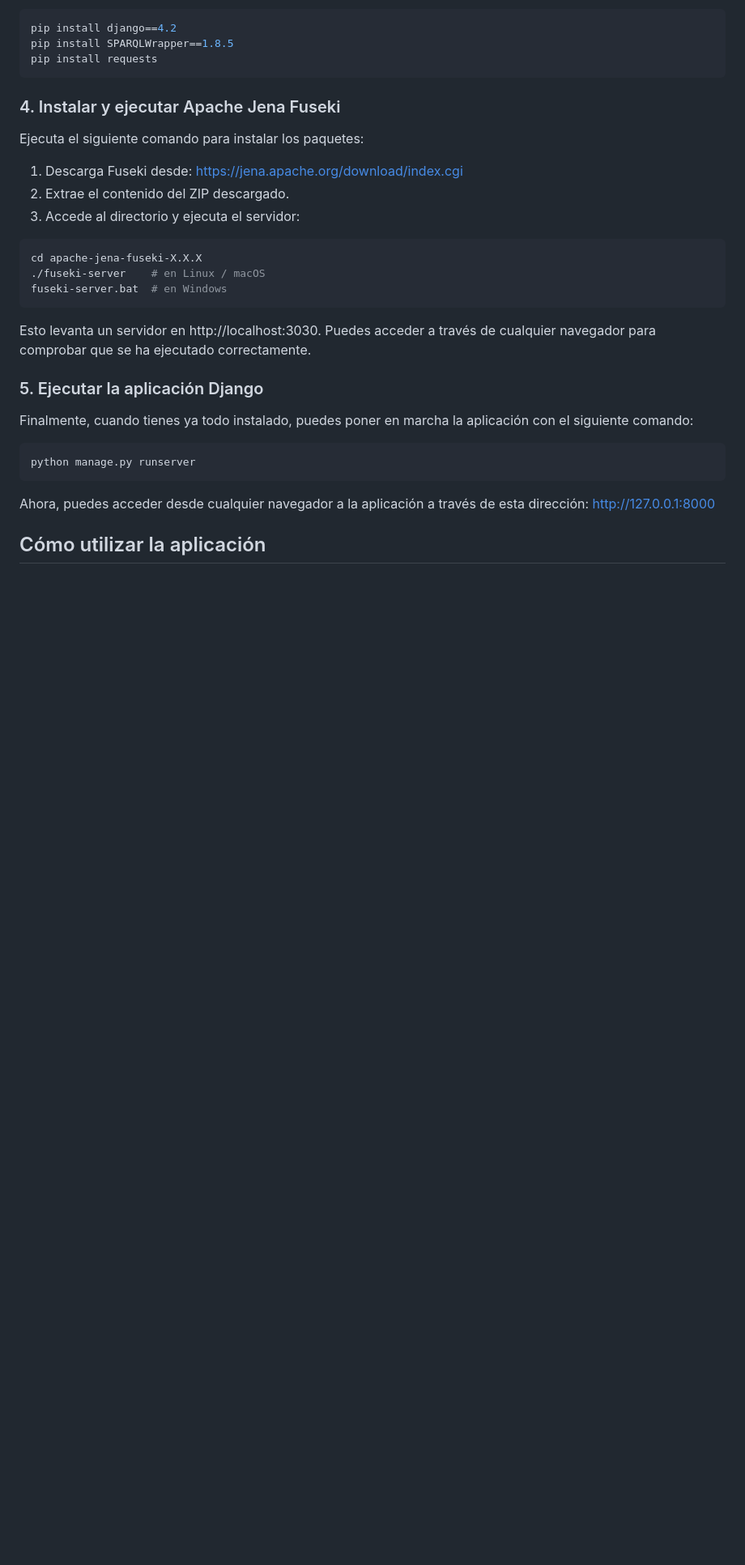
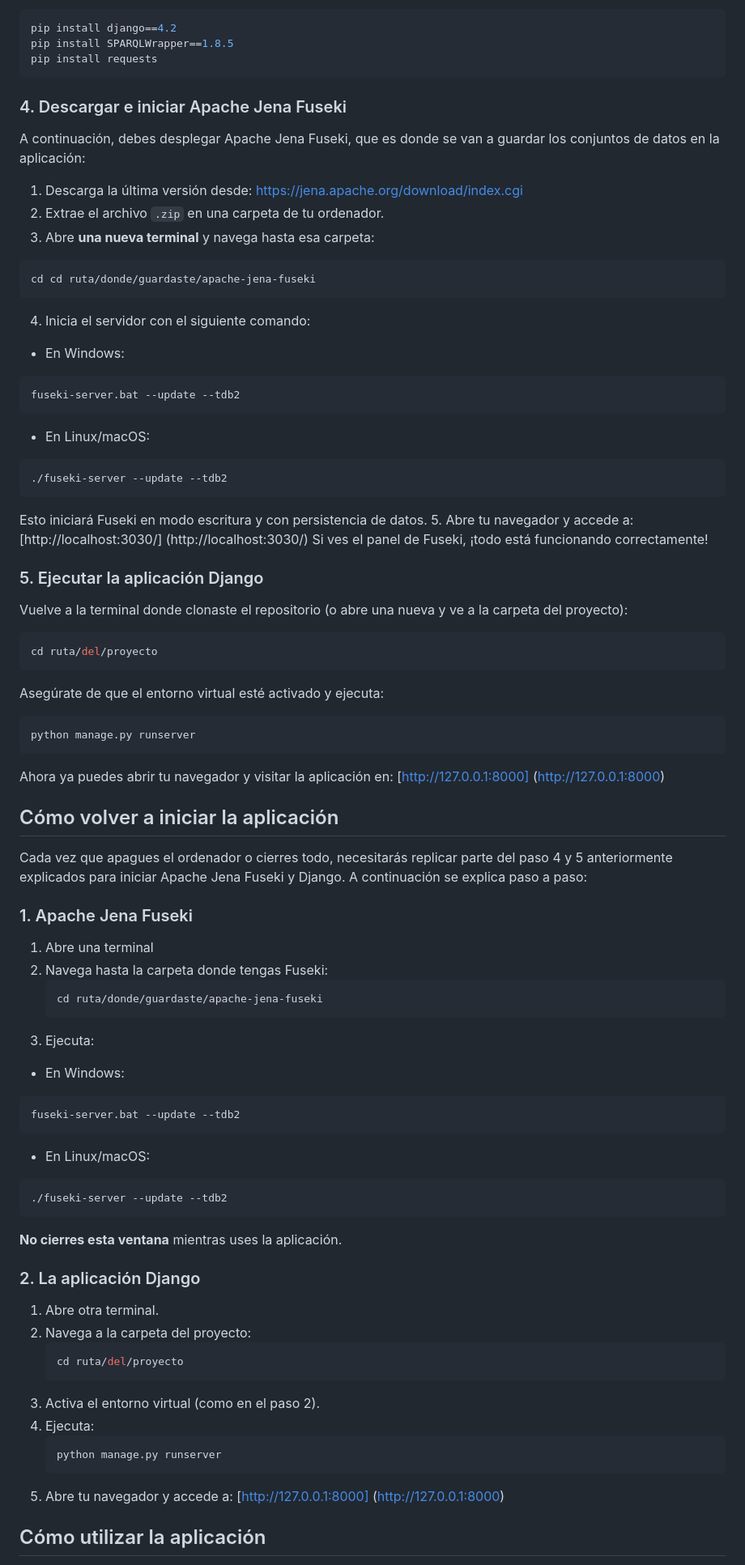
Before and after one commit to ana03lm/tfg_app, a Markdown page: README.md, the part around the change printed below. Shown: that part at 81% size. Drawn GitHub-style; blank space fills up the shorter version.

````diff
--- a/README.md
+++ b/README.md
@@ -55,24 +70,70 @@ pip install SPARQLWrapper==1.8.5
 pip install requests
 ```
 
-### 4. Instalar y ejecutar Apache Jena Fuseki
-Ejecuta el siguiente comando para instalar los paquetes:
-1. Descarga Fuseki desde: https://jena.apache.org/download/index.cgi
-2. Extrae el contenido del ZIP descargado.
-3. Accede al directorio y ejecuta el servidor:
+### 4. Descargar e iniciar Apache Jena Fuseki
+A continuación, debes desplegar Apache Jena Fuseki, que es donde se van a guardar los conjuntos de datos en la aplicación:
+1. Descarga la última versión desde: https://jena.apache.org/download/index.cgi
+2. Extrae el archivo `.zip` en una carpeta de tu ordenador.
+3. Abre **una nueva terminal** y navega hasta esa carpeta:
 ```bash
-cd apache-jena-fuseki-X.X.X
-./fuseki-server    # en Linux / macOS
-fuseki-server.bat  # en Windows
+cd cd ruta/donde/guardaste/apache-jena-fuseki
 ```
-Esto levanta un servidor en http://localhost:3030. Puedes acceder a través de cualquier navegador para comprobar que se ha ejecutado correctamente.
+4. Inicia el servidor con el siguiente comando:
+- En Windows:
+```bash
+fuseki-server.bat --update --tdb2
+```
+- En Linux/macOS:
+```bash
+./fuseki-server --update --tdb2
+```
+Esto iniciará Fuseki en modo escritura y con persistencia de datos.
+5. Abre tu navegador y accede a: [http://localhost:3030/] (http://localhost:3030/)
+Si ves el panel de Fuseki, ¡todo está funcionando correctamente!
 
 ### 5. Ejecutar la aplicación Django
-Finalmente, cuando tienes ya todo instalado, puedes poner en marcha la aplicación con el siguiente comando:
+Vuelve a la terminal donde clonaste el repositorio (o abre una nueva y ve a la carpeta del proyecto):
+```bash
+cd ruta/del/proyecto
+```
+Asegúrate de que el entorno virtual esté activado y ejecuta:
 ```bash
 python manage.py runserver
 ```
-Ahora, puedes acceder desde cualquier navegador a la aplicación a través de esta dirección: http://127.0.0.1:8000
+Ahora ya puedes abrir tu navegador y visitar la aplicación en: [http://127.0.0.1:8000] (http://127.0.0.1:8000)
+
+## Cómo volver a iniciar la aplicación
+Cada vez que apagues el ordenador o cierres todo, necesitarás replicar parte del paso 4 y 5 anteriormente explicados para iniciar Apache Jena Fuseki y Django. A continuación se explica paso a paso:
+### 1. Apache Jena Fuseki
+1. Abre una terminal
+2. Navega hasta la carpeta donde tengas Fuseki:
+   ```bash
+   cd ruta/donde/guardaste/apache-jena-fuseki
+   ```
+3. Ejecuta:
+  - En Windows:
+```bash
+fuseki-server.bat --update --tdb2
+```
+- En Linux/macOS:
+```bash
+./fuseki-server --update --tdb2
+```
+
+**No cierres esta ventana** mientras uses la aplicación.
+
+### 2. La aplicación Django
+1. Abre otra terminal.
+2. Navega a la carpeta del proyecto:
+   ```bash
+   cd ruta/del/proyecto
+   ```
+3. Activa el entorno virtual (como en el paso 2).
+3. Ejecuta:
+   ```bash
+   python manage.py runserver
+   ```
+4. Abre tu navegador y accede a: [http://127.0.0.1:8000] (http://127.0.0.1:8000)
 
 ## Cómo utilizar la aplicación
 1. Ve a la pestaña "Subida" para cargar un nuevo dataset RDF.
````
Also changed, not shown: other parts of README.md (+40 -25 lines).
